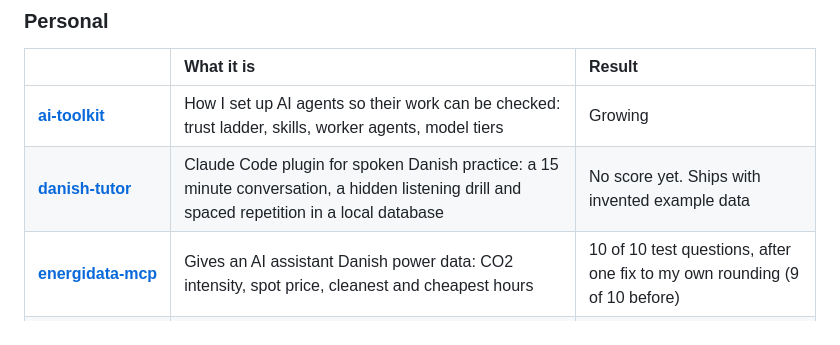
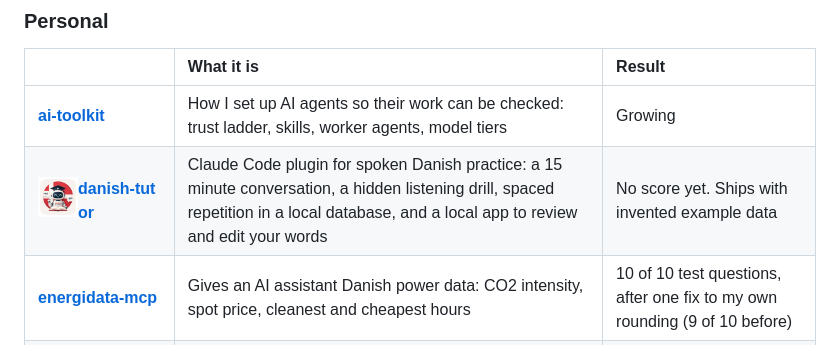
Before and after one commit to batutho-dot/batutho-dot, a Markdown page: README.md, the part around the change. Rendered like a GitHub page; pictures changed too: assets/danish-tutor.png (added).

Commit message:
Profile: danish-tutor row gets its icon and mentions the local app
Co-Authored-By: Claude Opus 5.5 <noreply@anthropic.com>

```diff
--- a/README.md
+++ b/README.md
@@ -16,7 +16,7 @@ Each one says what it was tested on, what it scored and where it falls short.
 | | What it is | Result |
 |:--|:--|:--|
 | **[ai&#8209;toolkit](https://github.com/batutho-dot/ai-toolkit)** | How I set up AI agents so their work can be checked: trust ladder, skills, worker agents, model tiers | Growing |
-| **[danish&#8209;tutor](https://github.com/batutho-dot/danish-tutor)** | Claude Code plugin for spoken Danish practice: a 15 minute conversation, a hidden listening drill and spaced repetition in a local database | No score yet. Ships with invented example data |
+| <img src="assets/danish-tutor.png" alt="" width="40" align="left"> **[danish&#8209;tutor](https://github.com/batutho-dot/danish-tutor)** | Claude Code plugin for spoken Danish practice: a 15 minute conversation, a hidden listening drill, spaced repetition in a local database, and a local app to review and edit your words | No score yet. Ships with invented example data |
 | **[energidata&#8209;mcp](https://github.com/batutho-dot/energidata-mcp)** | Gives an AI assistant Danish power data: CO2 intensity, spot price, cleanest and cheapest hours | 10 of 10 test questions, after one fix to my own rounding (9 of 10 before) |
 | **[vault&#8209;mcp](https://github.com/batutho-dot/vault-mcp)** | Read-only server over a folder of Markdown notes that refuses every path outside it | 10 of 10 questions, 7 of 7 planted broken links found, in one run |
 
```
